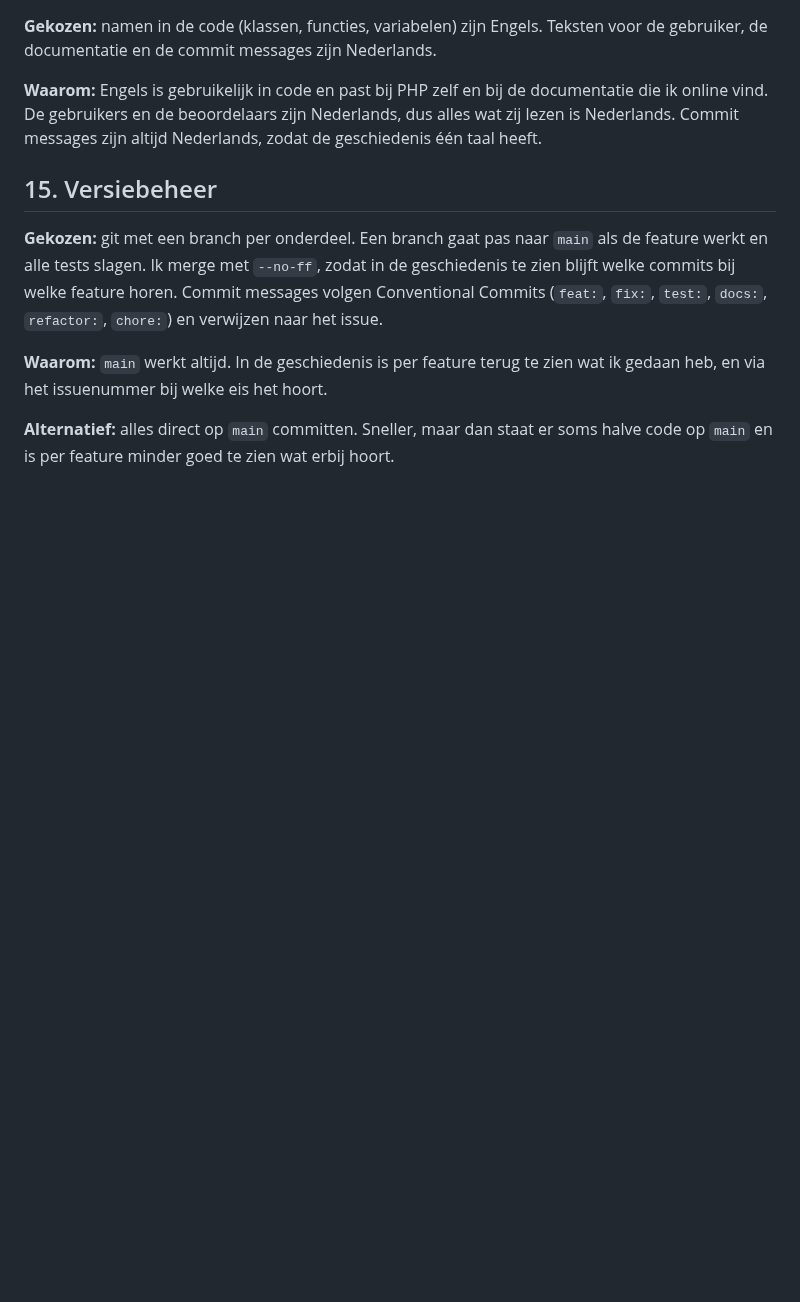
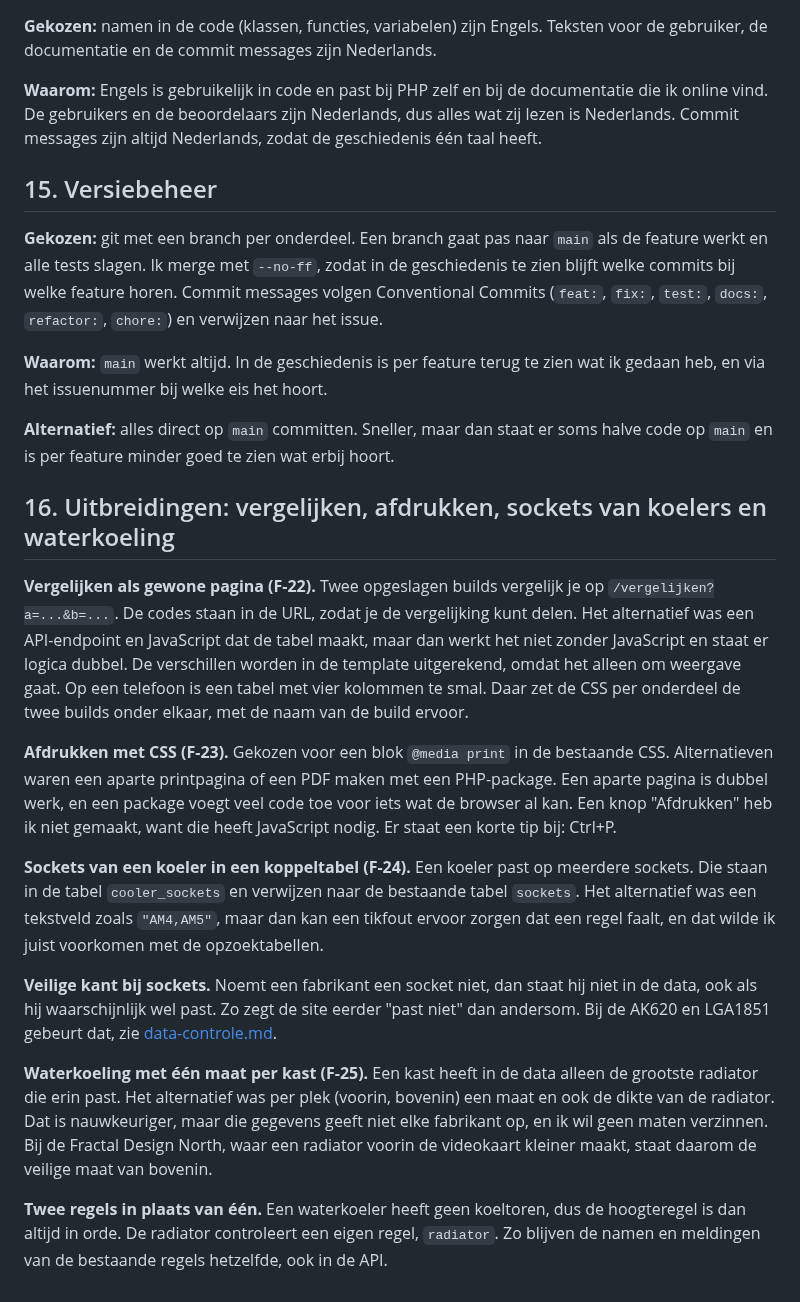
Before and after one commit to Niels023/pc-bouwplanner, a Markdown page: docs/keuzes.md, the part around the change. Rendered like a GitHub page; blank space fills up the shorter version.

Commit message:
docs: keuzes voor de could haves

```diff
--- a/docs/keuzes.md
+++ b/docs/keuzes.md
@@ -226,3 +226,17 @@ De API-tests maken een `Request`-object en geven dat direct aan `Application`, z
 **Waarom:** `main` werkt altijd. In de geschiedenis is per feature terug te zien wat ik gedaan heb, en via het issuenummer bij welke eis het hoort.
 
 **Alternatief:** alles direct op `main` committen. Sneller, maar dan staat er soms halve code op `main` en is per feature minder goed te zien wat erbij hoort.
+
+## 16. Uitbreidingen: vergelijken, afdrukken, sockets van koelers en waterkoeling
+
+**Vergelijken als gewone pagina (F-22).** Twee opgeslagen builds vergelijk je op `/vergelijken?a=...&b=...`. De codes staan in de URL, zodat je de vergelijking kunt delen. Het alternatief was een API-endpoint en JavaScript dat de tabel maakt, maar dan werkt het niet zonder JavaScript en staat er logica dubbel. De verschillen worden in de template uitgerekend, omdat het alleen om weergave gaat. Op een telefoon is een tabel met vier kolommen te smal. Daar zet de CSS per onderdeel de twee builds onder elkaar, met de naam van de build ervoor.
+
+**Afdrukken met CSS (F-23).** Gekozen voor een blok `@media print` in de bestaande CSS. Alternatieven waren een aparte printpagina of een PDF maken met een PHP-package. Een aparte pagina is dubbel werk, en een package voegt veel code toe voor iets wat de browser al kan. Een knop "Afdrukken" heb ik niet gemaakt, want die heeft JavaScript nodig. Er staat een korte tip bij: Ctrl+P.
+
+**Sockets van een koeler in een koppeltabel (F-24).** Een koeler past op meerdere sockets. Die staan in de tabel `cooler_sockets` en verwijzen naar de bestaande tabel `sockets`. Het alternatief was een tekstveld zoals `"AM4,AM5"`, maar dan kan een tikfout ervoor zorgen dat een regel faalt, en dat wilde ik juist voorkomen met de opzoektabellen.
+
+**Veilige kant bij sockets.** Noemt een fabrikant een socket niet, dan staat hij niet in de data, ook als hij waarschijnlijk wel past. Zo zegt de site eerder "past niet" dan andersom. Bij de AK620 en LGA1851 gebeurt dat, zie [data-controle.md](data-controle.md).
+
+**Waterkoeling met één maat per kast (F-25).** Een kast heeft in de data alleen de grootste radiator die erin past. Het alternatief was per plek (voorin, bovenin) een maat en ook de dikte van de radiator. Dat is nauwkeuriger, maar die gegevens geeft niet elke fabrikant op, en ik wil geen maten verzinnen. Bij de Fractal Design North, waar een radiator voorin de videokaart kleiner maakt, staat daarom de veilige maat van bovenin.
+
+**Twee regels in plaats van één.** Een waterkoeler heeft geen koeltoren, dus de hoogteregel is dan altijd in orde. De radiator controleert een eigen regel, `radiator`. Zo blijven de namen en meldingen van de bestaande regels hetzelfde, ook in de API.
```
